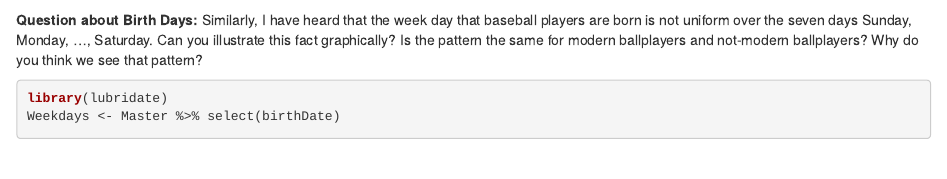
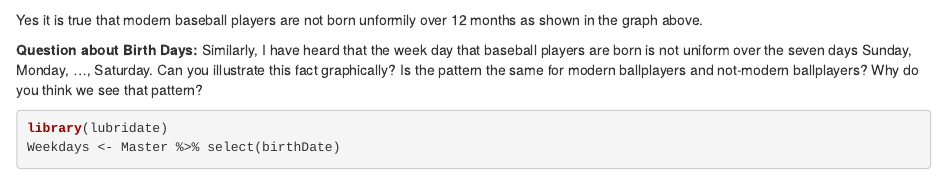
Before and after one commit to olalede/RStudio-3430, an R Markdown document (Assignment 6b.rmd): the page in a window 1100 px wide, from 850 px down. Rendered offline with R 4.5, knitr and Pandoc, with nearby package versions; some code elsewhere in the file could not run offline.

Commit message:
Update Assignment 6b.rmd

````diff
--- a/Assignment 6b.rmd
+++ b/Assignment 6b.rmd
@@ -33,6 +33,8 @@ birthMonths <- birthMonths %>% select(birthMonth) %>% group_by(birthMonth) %>% s
 ggplot(birthMonths, aes(x = birthMonth, y = n, origin = 0)) + geom_col()
 ```
 
+Yes it is true that modern baseball players are not born unformily over 12 months as shown in the graph above.
+
 
 **Question about Birth Days:** Similarly, I have heard that the week day that baseball players are born is not uniform over the seven days Sunday, Monday, ..., Saturday.  Can you illustrate this fact graphically?  Is the pattern the same for modern ballplayers and not-modern ballplayers?  Why do you think we see that pattern?
 
````
